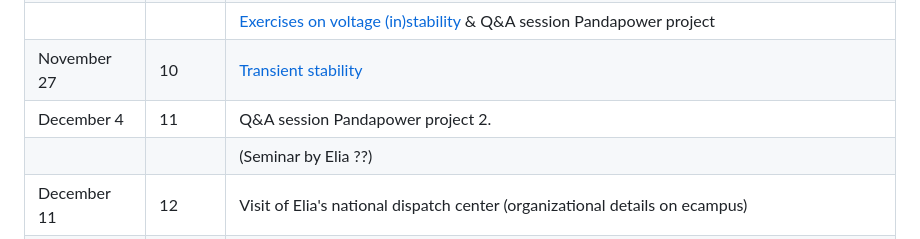
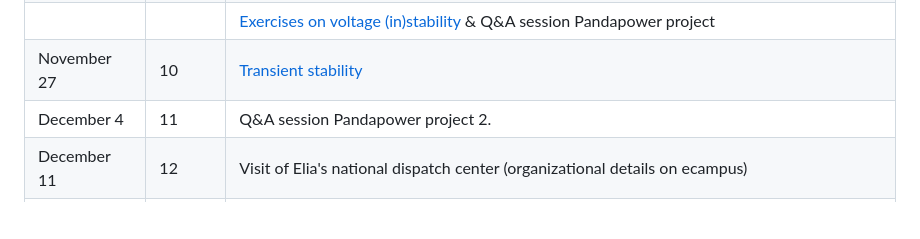
Before and after one commit to bcornelusse/ELEC0447-analysis-power-systems, a Markdown page: README.md, the part around the change. Drawn GitHub-style; blank space fills up the shorter version.

```diff
--- a/README.md
+++ b/README.md
@@ -42,7 +42,6 @@ Instructors:
 |	              	|	  |	 [Exercises on voltage (in)stability](pdf/ELEC0447-TP6.pdf) & Q&A session Pandapower project	|
 |	 November 27  	|	10	|	 [Transient stability](Lectures/transient/main.pdf)  |
 |	 December 4  	  |	11	|	 Q&A session Pandapower project 2.	|
-|	              	|	    |	 (Seminar by Elia ??)	|
 |	 December 11  	|	12	|	 Visit of Elia's national dispatch center (organizational details on ecampus) 	|
 |	 December 18  	|	13	|	 Oral presentation of PandaPower project results by students. 	|
 |	 January      	|	  	|	 Oral exam,  [list of questions](pdf/20231212_ELEC0447_exam_questions.pdf) 	|
```
